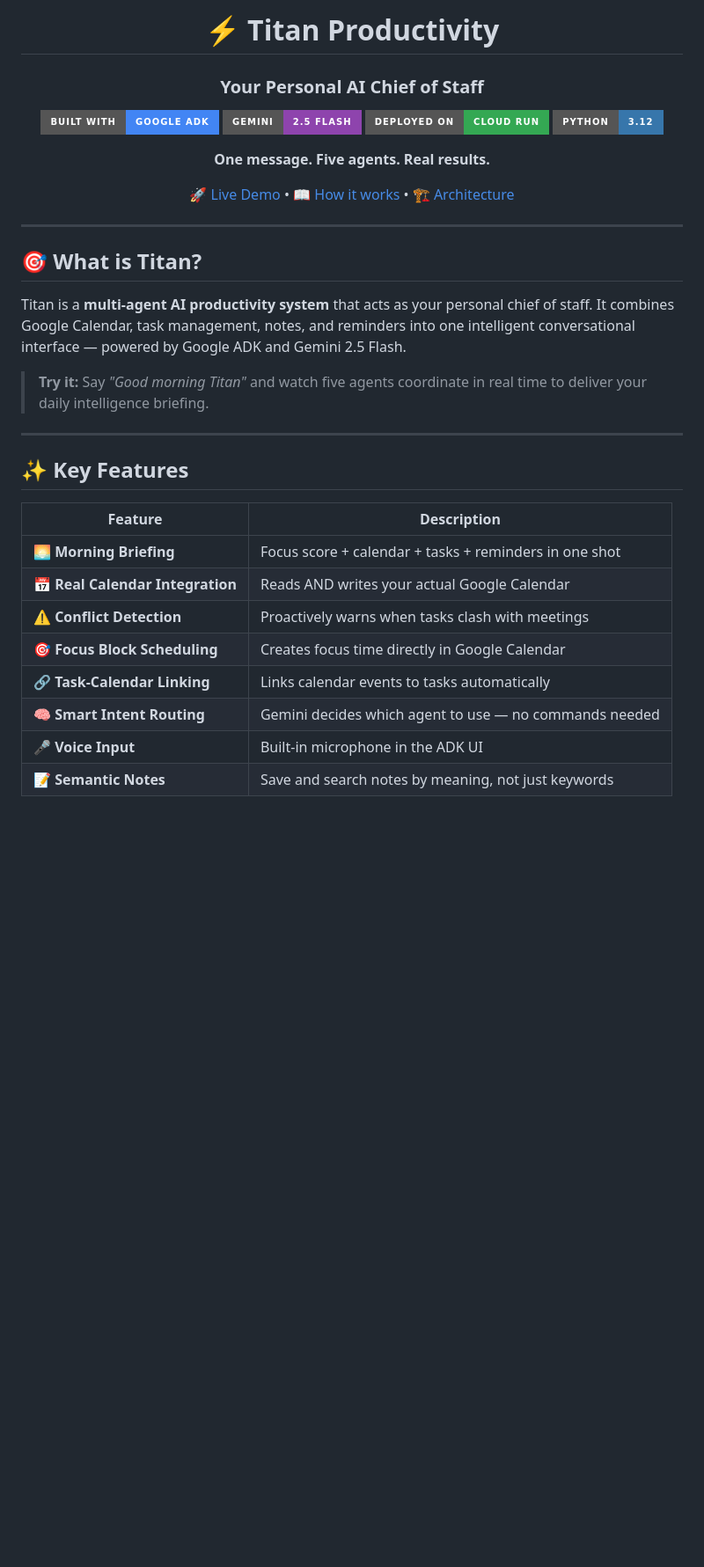
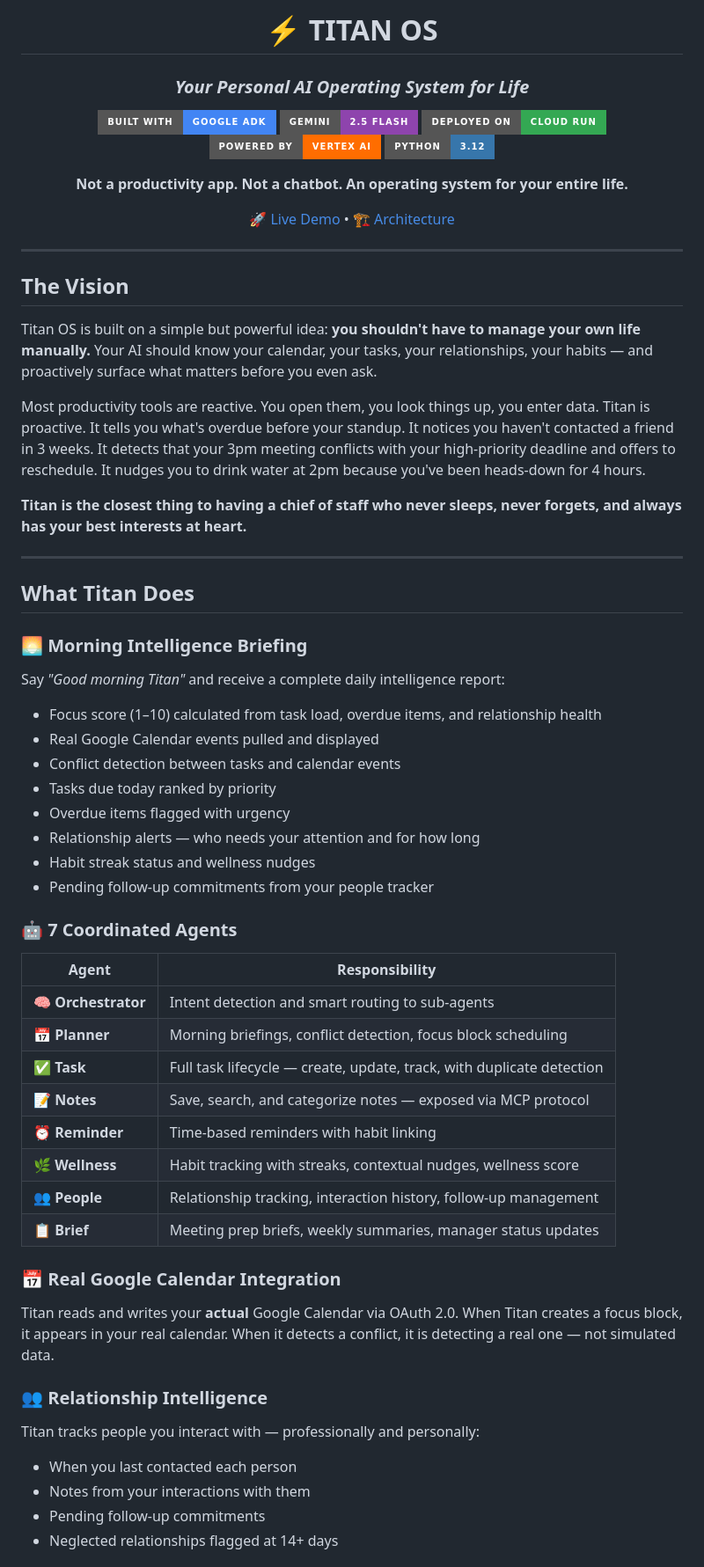
Before and after one commit to HiteshSipani/titan-productivity, a Markdown page: README.md, the part around one of its changes. Shown at 88% size. GitHub-like rendering; badges without logos; blank space fills up the shorter version.

Commit message:
Honest README — verified features only

```diff
--- a/README.md
+++ b/README.md
@@ -1,38 +1,66 @@
 <div align="center">
 
-# ⚡ Titan Productivity
-### Your Personal AI Chief of Staff
+# ⚡ TITAN OS
+### *Your Personal AI Operating System for Life*
 
 [![Built with ADK](https://img.shields.io/badge/Built%20with-Google%20ADK-4285F4?style=for-the-badge&logo=google&logoColor=white)](https://google.github.io/adk-docs/)
 [![Gemini 2.5 Flash](https://img.shields.io/badge/Gemini-2.5%20Flash-8E44AD?style=for-the-badge&logo=google&logoColor=white)](https://deepmind.google/technologies/gemini/)
 [![Cloud Run](https://img.shields.io/badge/Deployed%20on-Cloud%20Run-34A853?style=for-the-badge&logo=google-cloud&logoColor=white)](https://cloud.google.com/run)
+[![Vertex AI](https://img.shields.io/badge/Powered%20by-Vertex%20AI-FF6D00?style=for-the-badge&logo=google-cloud&logoColor=white)](https://cloud.google.com/vertex-ai)
 [![Python](https://img.shields.io/badge/Python-3.12-3776AB?style=for-the-badge&logo=python&logoColor=white)](https://python.org)
 
-**One message. Five agents. Real results.**
+**Not a productivity app. Not a chatbot. An operating system for your entire life.**
 
-[🚀 Live Demo](https://titan-productivity-976692824420.us-central1.run.app) • [📖 How it works](#how-it-works) • [🏗️ Architecture](#architecture)
+[🚀 Live Demo](https://titan-productivity-976692824420.us-central1.run.app) • [🏗️ Architecture](#architecture)
 
 </div>
 
 ---
 
-## 🎯 What is Titan?
+## The Vision
 
-Titan is a **multi-agent AI productivity system** that acts as your personal chief of staff. It combines Google Calendar, task management, notes, and reminders into one intelligent conversational interface — powered by Google ADK and Gemini 2.5 Flash.
+Titan OS is built on a simple but powerful idea: **you shouldn't have to manage your own life manually.** Your AI should know your calendar, your tasks, your relationships, your habits — and proactively surface what matters before you even ask.
 
-> **Try it:** Say *"Good morning Titan"* and watch five agents coordinate in real time to deliver your daily intelligence briefing.
+Most productivity tools are reactive. You open them, you look things up, you enter data. Titan is proactive. It tells you what's overdue before your standup. It notices you haven't contacted a friend in 3 weeks. It detects that your 3pm meeting conflicts with your high-priority deadline and offers to reschedule. It nudges you to drink water at 2pm because you've been heads-down for 4 hours.
+
+**Titan is the closest thing to having a chief of staff who never sleeps, never forgets, and always has your best interests at heart.**
 
 ---
 
-## ✨ Key Features
+## What Titan Does
 
-| Feature | Description |
+### 🌅 Morning Intelligence Briefing
+Say *"Good morning Titan"* and receive a complete daily intelligence report:
+
+- Focus score (1–10) calculated from task load, overdue items, and relationship health
+- Real Google Calendar events pulled and displayed
+- Conflict detection between tasks and calendar events
+- Tasks due today ranked by priority
+- Overdue items flagged with urgency
+- Relationship alerts — who needs your attention and for how long
+- Habit streak status and wellness nudges
+- Pending follow-up commitments from your people tracker
+
+### 🤖 7 Coordinated Agents
+
+| Agent | Responsibility |
 |---|---|
-| 🌅 **Morning Briefing** | Focus score + calendar + tasks + reminders in one shot |
-| 📅 **Real Calendar Integration** | Reads AND writes your actual Google Calendar |
-| ⚠️ **Conflict Detection** | Proactively warns when tasks clash with meetings |
-| 🎯 **Focus Block Scheduling** | Creates focus time directly in Google Calendar |
-| 🔗 **Task-Calendar Linking** | Links calendar events to tasks automatically |
-| 🧠 **Smart Intent Routing** | Gemini decides which agent to use — no commands needed |
-| 🎤 **Voice Input** | Built-in microphone in the ADK UI |
-| 📝 **Semantic Notes** | Save and search notes by meaning, not just keywords |
+| 🧠 **Orchestrator** | Intent detection and smart routing to sub-agents |
+| 📅 **Planner** | Morning briefings, conflict detection, focus block scheduling |
+| ✅ **Task** | Full task lifecycle — create, update, track, with duplicate detection |
+| 📝 **Notes** | Save, search, and categorize notes — exposed via MCP protocol |
+| ⏰ **Reminder** | Time-based reminders with habit linking |
+| 🌿 **Wellness** | Habit tracking with streaks, contextual nudges, wellness score |
+| 👥 **People** | Relationship tracking, interaction history, follow-up management |
+| 📋 **Brief** | Meeting prep briefs, weekly summaries, manager status updates |
+
+### 📅 Real Google Calendar Integration
+Titan reads and writes your **actual** Google Calendar via OAuth 2.0. When Titan creates a focus block, it appears in your real calendar. When it detects a conflict, it is detecting a real one — not simulated data.
+
+### 👥 Relationship Intelligence
+Titan tracks people you interact with — professionally and personally:
+- When you last contacted each person
+- Notes from your interactions with them
+- Pending follow-up commitments
+- Neglected relationships flagged at 14+ days
+
```
Also changed, not shown: other parts of README.md (+114 -81 lines).
